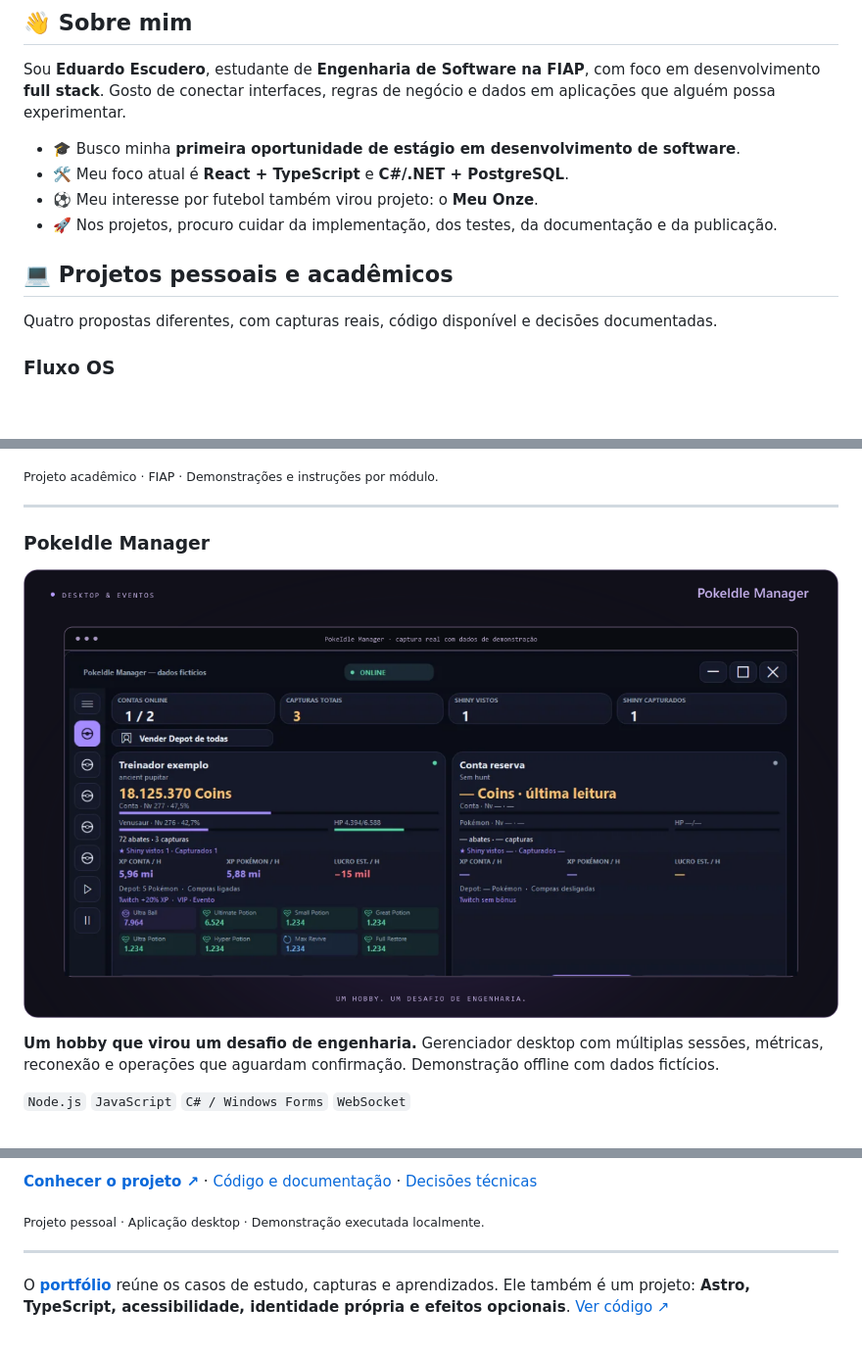
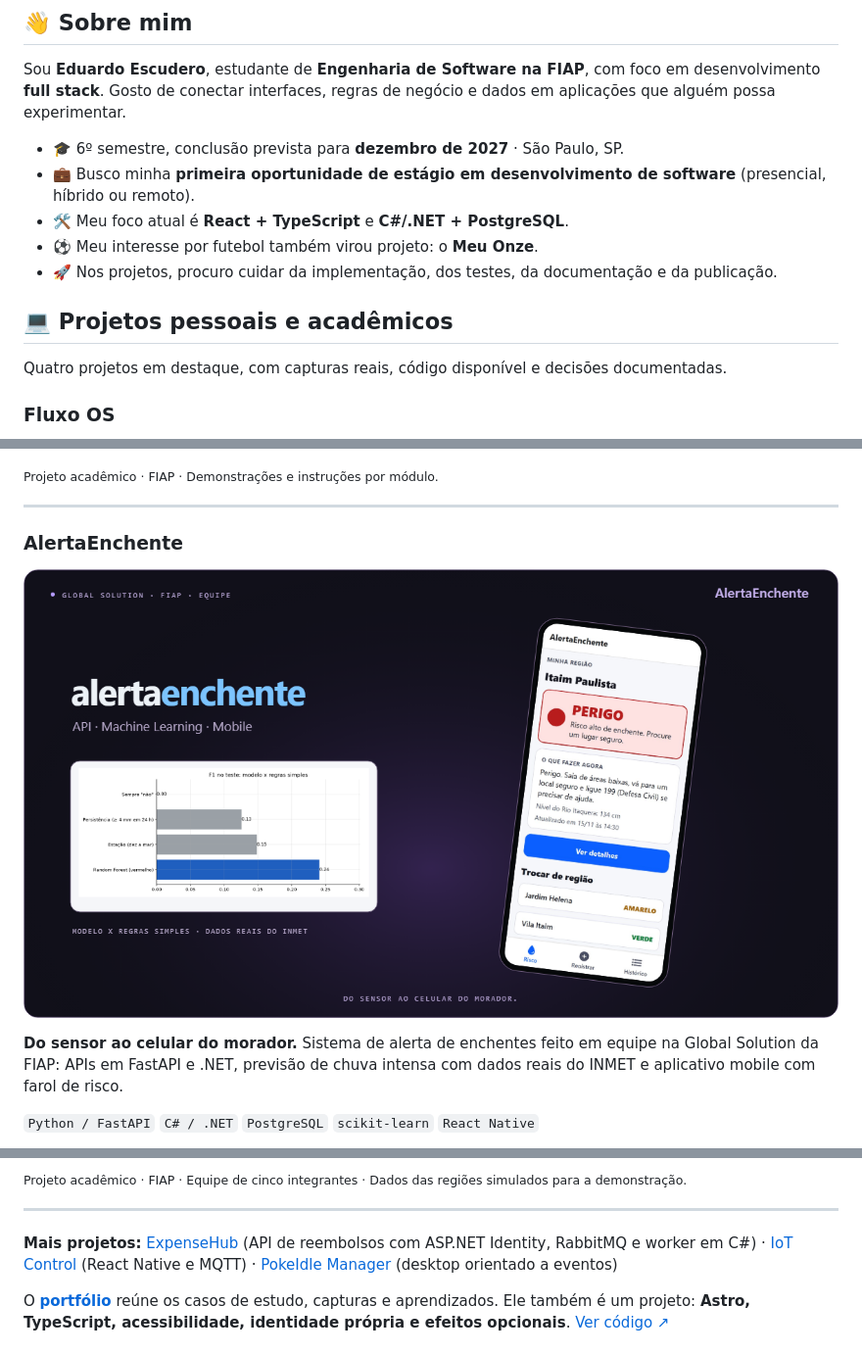
Before and after one commit to duduescudero/duduescudero, a Markdown page: README.md, 3 parts joined by grey strips. Shown at 98% size. GitHub-like rendering; pictures changed too: assets/projects/alerta-enchente.png (added); blank space fills up the shorter version.

Commit message:
feat: destaca AlertaEnchente no perfil e atualiza disponibilidade
Co-Authored-By: Claude Opus 5.5 <noreply@anthropic.com>

```diff
--- a/README.md
+++ b/README.md
@@ -14,14 +14,15 @@
 
 Sou **Eduardo Escudero**, estudante de **Engenharia de Software na FIAP**, com foco em desenvolvimento **full stack**. Gosto de conectar interfaces, regras de negócio e dados em aplicações que alguém possa experimentar.
 
-- 🎓 Busco minha **primeira oportunidade de estágio em desenvolvimento de software**.
+- 🎓 6º semestre, conclusão prevista para **dezembro de 2027** · São Paulo, SP.
+- 💼 Busco minha **primeira oportunidade de estágio em desenvolvimento de software** (presencial, híbrido ou remoto).
 - 🛠️ Meu foco atual é **React + TypeScript** e **C#/.NET + PostgreSQL**.
 - ⚽ Meu interesse por futebol também virou projeto: o **Meu Onze**.
 - 🚀 Nos projetos, procuro cuidar da implementação, dos testes, da documentação e da publicação.
 
 ## 💻 Projetos pessoais e acadêmicos
 
-Quatro propostas diferentes, com capturas reais, código disponível e decisões documentadas.
+Quatro projetos em destaque, com capturas reais, código disponível e decisões documentadas.
 
 ### Fluxo OS
 
@@ -71,11 +72,11 @@ Quatro propostas diferentes, com capturas reais, código disponível e decisões
 
 ---
 
-### PokeIdle Manager
+### AlertaEnchente
 
-<a href="https://duduescudero.github.io/projetos/pokeidle-manager/"><img src="assets/projects/pokeidle-manager.png" width="100%" alt="PokeIdle Manager: interface real em Windows Forms com contas e métricas fictícias, apresentada em uma moldura roxa." /></a>
+<a href="https://duduescudero.github.io/projetos/alerta-enchente/"><img src="assets/projects/alerta-enchente.png" width="100%" alt="AlertaEnchente: tela real do aplicativo com o farol de risco e gráfico do modelo de previsão de chuva, em uma moldura roxa." /></a>
 
-**Um hobby que virou um desafio de engenharia.** Gerenciador desktop com múltiplas sessões, métricas, reconexão e operações que aguardam confirmação. Demonstração offline com dados fictícios.
+**Do sensor ao celular do morador.** Sistema de alerta de enchentes feito em equipe na Global Solution da FIAP: APIs em FastAPI e .NET, previsão de chuva intensa com dados reais do INMET e aplicativo mobile com farol de risco.
 
-`Node.js` `JavaScript` `C# / Windows Forms` `WebSocket`
+`Python / FastAPI` `C# / .NET` `PostgreSQL` `scikit-learn` `React Native`
 
@@ -83,9 +84,9 @@ Quatro propostas diferentes, com capturas reais, código disponível e decisões
 
-**[Conhecer o projeto ↗](https://duduescudero.github.io/projetos/pokeidle-manager/)** · [Código e documentação](https://github.com/duduescudero/pokeidle-manager) · [Decisões técnicas](https://duduescudero.github.io/projetos/pokeidle-manager/)
-
-<sub>Projeto pessoal · Aplicação desktop · Demonstração executada localmente.</sub>
+<sub>Projeto acadêmico · FIAP · Equipe de cinco integrantes · Dados das regiões simulados para a demonstração.</sub>
 
 ---
+
+**Mais projetos:** [ExpenseHub](https://github.com/duduescudero/expensehub) (API de reembolsos com ASP.NET Identity, RabbitMQ e worker em C#) · [IoT Control](https://github.com/duduescudero/iot-control-mqtt) (React Native e MQTT) · [PokeIdle Manager](https://github.com/duduescudero/pokeidle-manager) (desktop orientado a eventos)
 
 O **[portfólio](https://duduescudero.github.io/)** reúne os casos de estudo, capturas e aprendizados. Ele também é um projeto: **Astro, TypeScript, acessibilidade, identidade própria e efeitos opcionais**. [Ver código ↗](https://github.com/duduescudero/duduescudero.github.io)
 
```
Also changed, not shown: other parts of README.md (+1 -1 lines), assets/screens/alerta-ml.png (added), assets/screens/alerta-risco.png (added), 2 other files.
